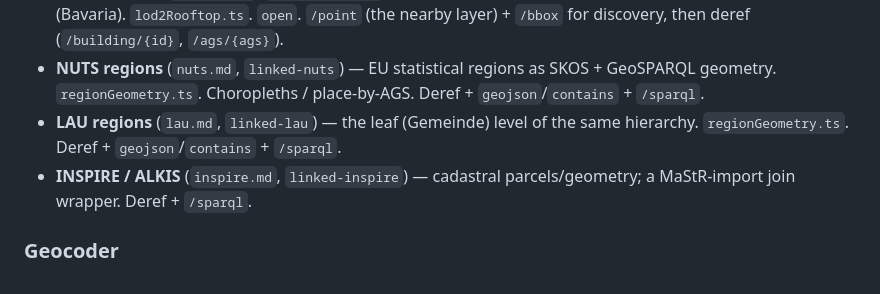
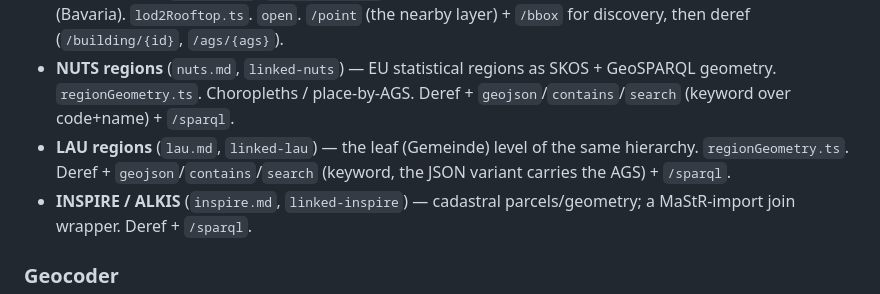
Before and after one commit to wintechis/granergize-webapp, a Markdown page: sources/README.md, the part around one of its changes. Drawn GitHub-style.

```diff
--- a/sources/README.md
+++ b/sources/README.md
@@ -102,9 +121,10 @@ Grouped by how the app consumes them. Each lists: what it provides · the client
   `/bbox` for discovery, then deref (`/building/{id}`, `/ags/{ags}`).
 - **NUTS regions** (`nuts.md`, `linked-nuts`) — EU statistical regions as SKOS +
   GeoSPARQL geometry. `regionGeometry.ts`. Choropleths / place-by-AGS. Deref +
-  `geojson`/`contains` + `/sparql`.
+  `geojson`/`contains`/`search` (keyword over code+name) + `/sparql`.
 - **LAU regions** (`lau.md`, `linked-lau`) — the leaf (Gemeinde) level of the same
-  hierarchy. `regionGeometry.ts`. Deref + `geojson`/`contains` + `/sparql`.
+  hierarchy. `regionGeometry.ts`. Deref + `geojson`/`contains`/`search` (keyword, the JSON
+  variant carries the AGS) + `/sparql`.
 - **INSPIRE / ALKIS** (`inspire.md`, `linked-inspire`) — cadastral parcels/geometry; a
   MaStR-import join wrapper. Deref + `/sparql`.
 
```
Also changed, not shown: other parts of sources/README.md (+28 -9 lines).
